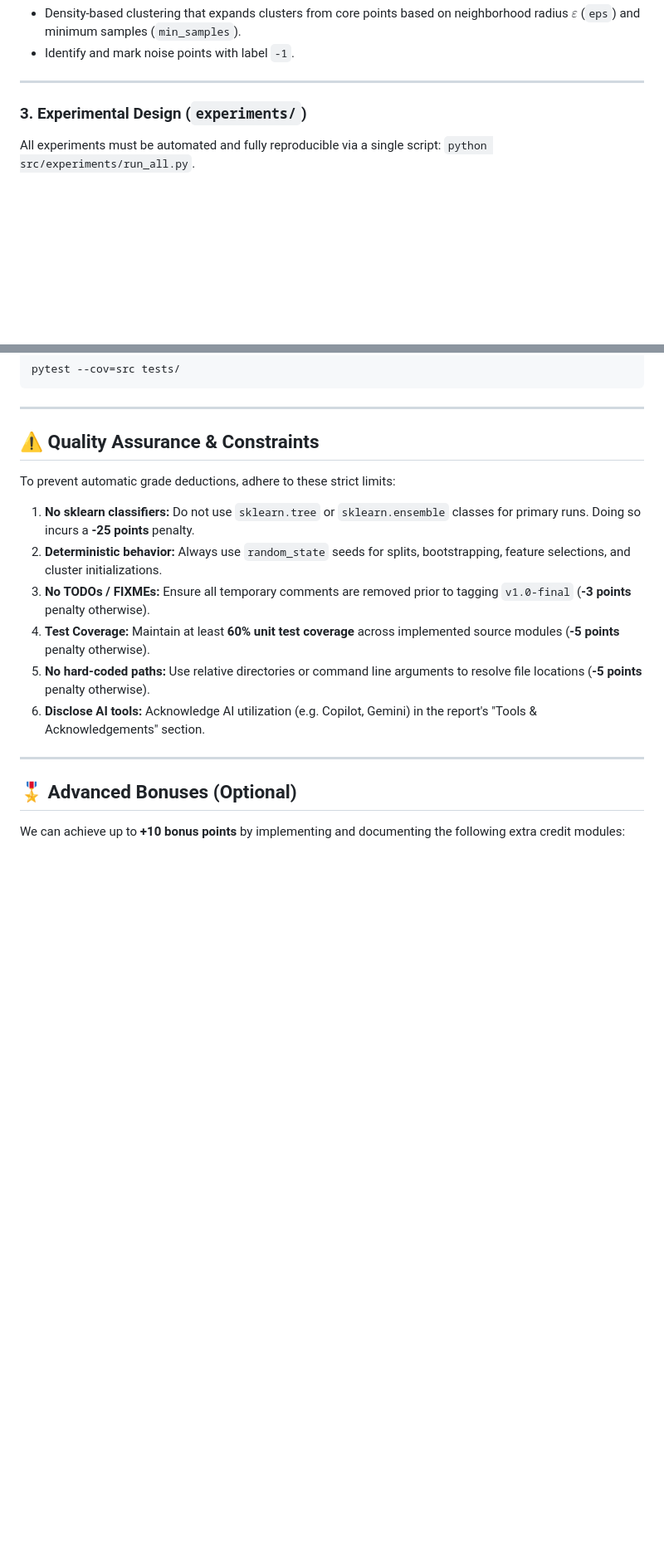
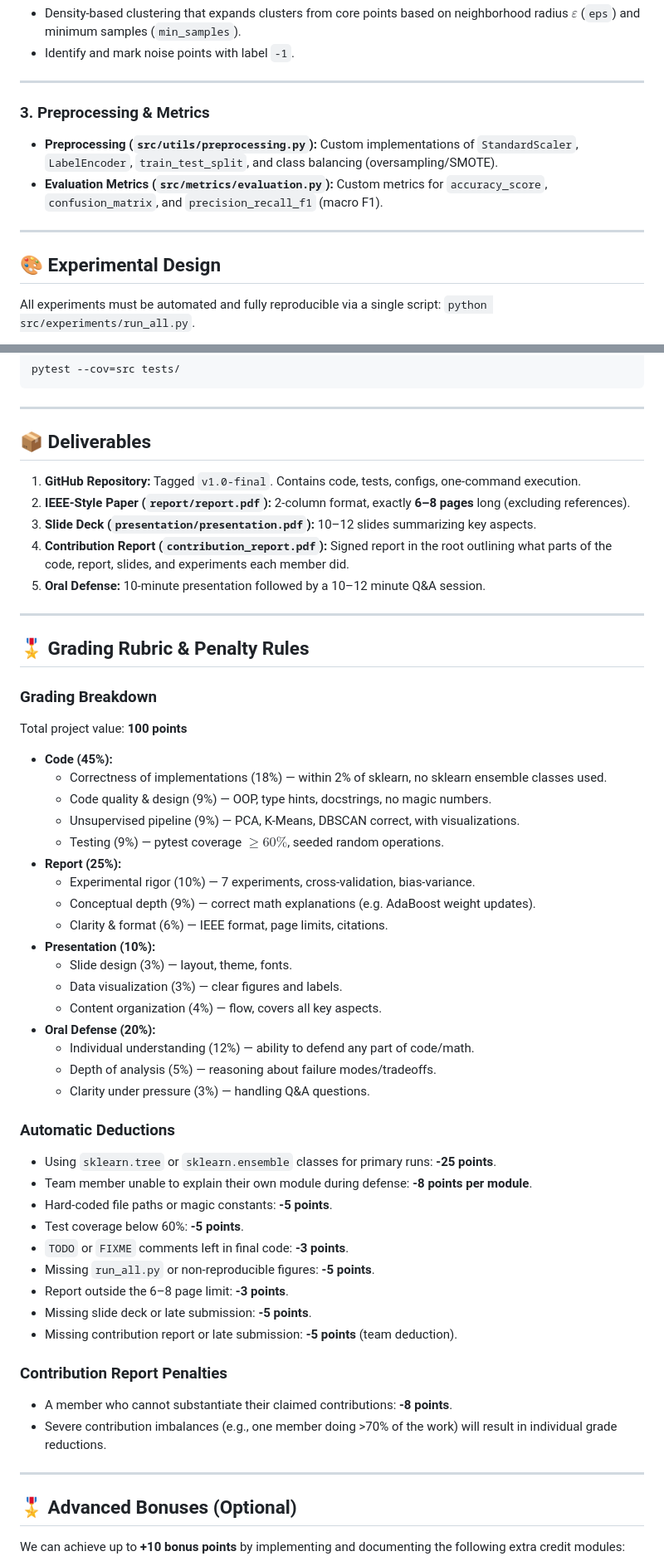
Before and after one commit to shahin1717/ml-project, a Markdown page: README.md, 2 parts joined by grey strips. Shown at 83% size. Drawn GitHub-style; blank space fills up the shorter version.

```diff
--- a/README.md
+++ b/README.md
@@ -94,7 +104,14 @@ Used to analyze and visualize datasets before and after classification.
 
 ---
 
-### 3. Experimental Design (`experiments/`)
+### 3. Preprocessing & Metrics
+- **Preprocessing (`src/utils/preprocessing.py`):** Custom implementations of `StandardScaler`, `LabelEncoder`, `train_test_split`, and class balancing (oversampling/SMOTE).
+- **Evaluation Metrics (`src/metrics/evaluation.py`):** Custom metrics for `accuracy_score`, `confusion_matrix`, and `precision_recall_f1` (macro F1).
+
+---
+
+## 🎨 Experimental Design
+
 All experiments must be automated and fully reproducible via a single script: `python src/experiments/run_all.py`.
 
 1. **Baseline Comparison:**
@@ -232,20 +240,55 @@ pytest --cov=src tests/
 
 ---
 
-## ⚠️ Quality Assurance & Constraints
+## 📦 Deliverables
+1. **GitHub Repository:** Tagged `v1.0-final`. Contains code, tests, configs, one-command execution.
+2. **IEEE-Style Paper (`report/report.pdf`):** 2-column format, exactly **6–8 pages** long (excluding references).
+3. **Slide Deck (`presentation/presentation.pdf`):** 10–12 slides summarizing key aspects.
+4. **Contribution Report (`contribution_report.pdf`):** Signed report in the root outlining what parts of the code, report, slides, and experiments each member did.
+5. **Oral Defense:** 10-minute presentation followed by a 10–12 minute Q&A session.
 
-To prevent automatic grade deductions, adhere to these strict limits:
-1. **No sklearn classifiers:** Do not use `sklearn.tree` or `sklearn.ensemble` classes for primary runs. Doing so incurs a **-25 points** penalty.
-2. **Deterministic behavior:** Always use `random_state` seeds for splits, bootstrapping, feature selections, and cluster initializations.
-3. **No TODOs / FIXMEs:** Ensure all temporary comments are removed prior to tagging `v1.0-final` (**-3 points** penalty otherwise).
-4. **Test Coverage:** Maintain at least **60% unit test coverage** across implemented source modules (**-5 points** penalty otherwise).
-5. **No hard-coded paths:** Use relative directories or command line arguments to resolve file locations (**-5 points** penalty otherwise).
-6. **Disclose AI tools:** Acknowledge AI utilization (e.g. Copilot, Gemini) in the report's "Tools & Acknowledgements" section.
+---
+
+## 🎖️ Grading Rubric & Penalty Rules
+
+### Grading Breakdown
+Total project value: **100 points**
+*   **Code (45%):**
+    *   Correctness of implementations (18%) — within 2% of sklearn, no sklearn ensemble classes used.
+    *   Code quality & design (9%) — OOP, type hints, docstrings, no magic numbers.
+    *   Unsupervised pipeline (9%) — PCA, K-Means, DBSCAN correct, with visualizations.
+    *   Testing (9%) — pytest coverage $\ge 60\%$, seeded random operations.
+*   **Report (25%):**
+    *   Experimental rigor (10%) — 7 experiments, cross-validation, bias-variance.
+    *   Conceptual depth (9%) — correct math explanations (e.g. AdaBoost weight updates).
+    *   Clarity & format (6%) — IEEE format, page limits, citations.
+*   **Presentation (10%):**
+    *   Slide design (3%) — layout, theme, fonts.
+    *   Data visualization (3%) — clear figures and labels.
+    *   Content organization (4%) — flow, covers all key aspects.
+*   **Oral Defense (20%):**
+    *   Individual understanding (12%) — ability to defend any part of code/math.
+    *   Depth of analysis (5%) — reasoning about failure modes/tradeoffs.
+    *   Clarity under pressure (3%) — handling Q&A questions.
+
+### Automatic Deductions
+*   Using `sklearn.tree` or `sklearn.ensemble` classes for primary runs: **-25 points**.
+*   Team member unable to explain their own module during defense: **-8 points per module**.
+*   Hard-coded file paths or magic constants: **-5 points**.
+*   Test coverage below 60%: **-5 points**.
+*   `TODO` or `FIXME` comments left in final code: **-3 points**.
+*   Missing `run_all.py` or non-reproducible figures: **-5 points**.
+*   Report outside the 6–8 page limit: **-3 points**.
+*   Missing slide deck or late submission: **-5 points**.
+*   Missing contribution report or late submission: **-5 points** (team deduction).
+
+### Contribution Report Penalties
+*   A member who cannot substantiate their claimed contributions: **-8 points**.
+*   Severe contribution imbalances (e.g., one member doing >70% of the work) will result in individual grade reductions.
 
 ---
 
 ## 🎖️ Advanced Bonuses (Optional)
-
 We can achieve up to **+10 bonus points** by implementing and documenting the following extra credit modules:
 *   **Gradient Boosting Machine (GBM) [ +4 pts ]:** Basic GBM implementation with log-loss compared against AdaBoost.
 *   **t-SNE Visualization [ +2 pts ]:** Implement or wrap t-SNE for comparisons with PCA.
```
Also changed, not shown: other parts of README.md (+19 -18 lines).
